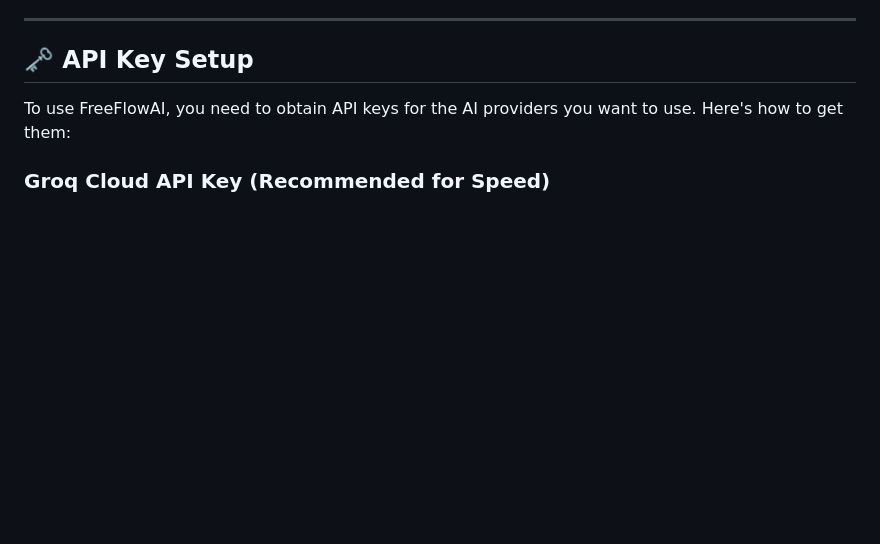
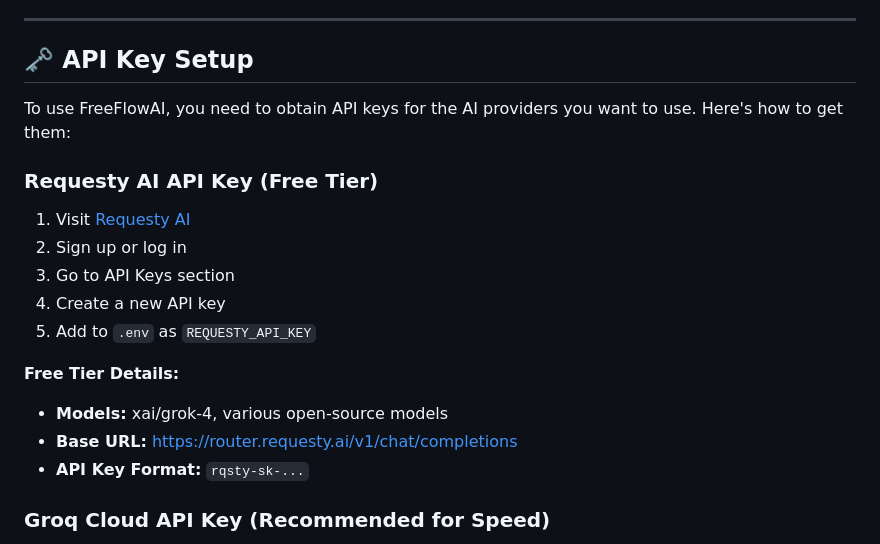
Before and after one commit to imsankz/FreeFlowAI, a Markdown page: README.md, the part around the change. Rendered like a GitHub page; blank space fills up the shorter version.

Commit message:
Update README with Requesty AI documentation

```diff
--- a/README.md
+++ b/README.md
@@ -20,6 +20,18 @@ Copy the source code directly into your repository to package it along with your
 ## 🗝️ API Key Setup
 
 To use FreeFlowAI, you need to obtain API keys for the AI providers you want to use. Here's how to get them:
+
+### Requesty AI API Key (Free Tier)
+1. Visit [Requesty AI](https://requesty.ai/)
+2. Sign up or log in
+3. Go to API Keys section
+4. Create a new API key
+5. Add to `.env` as `REQUESTY_API_KEY`
+
+**Free Tier Details:**
+- **Models:** xai/grok-4, various open-source models
+- **Base URL:** https://router.requesty.ai/v1/chat/completions
+- **API Key Format:** `rqsty-sk-...`
 
 ### Groq Cloud API Key (Recommended for Speed)
 1. Visit [Groq Cloud](https://console.groq.com/)
```
